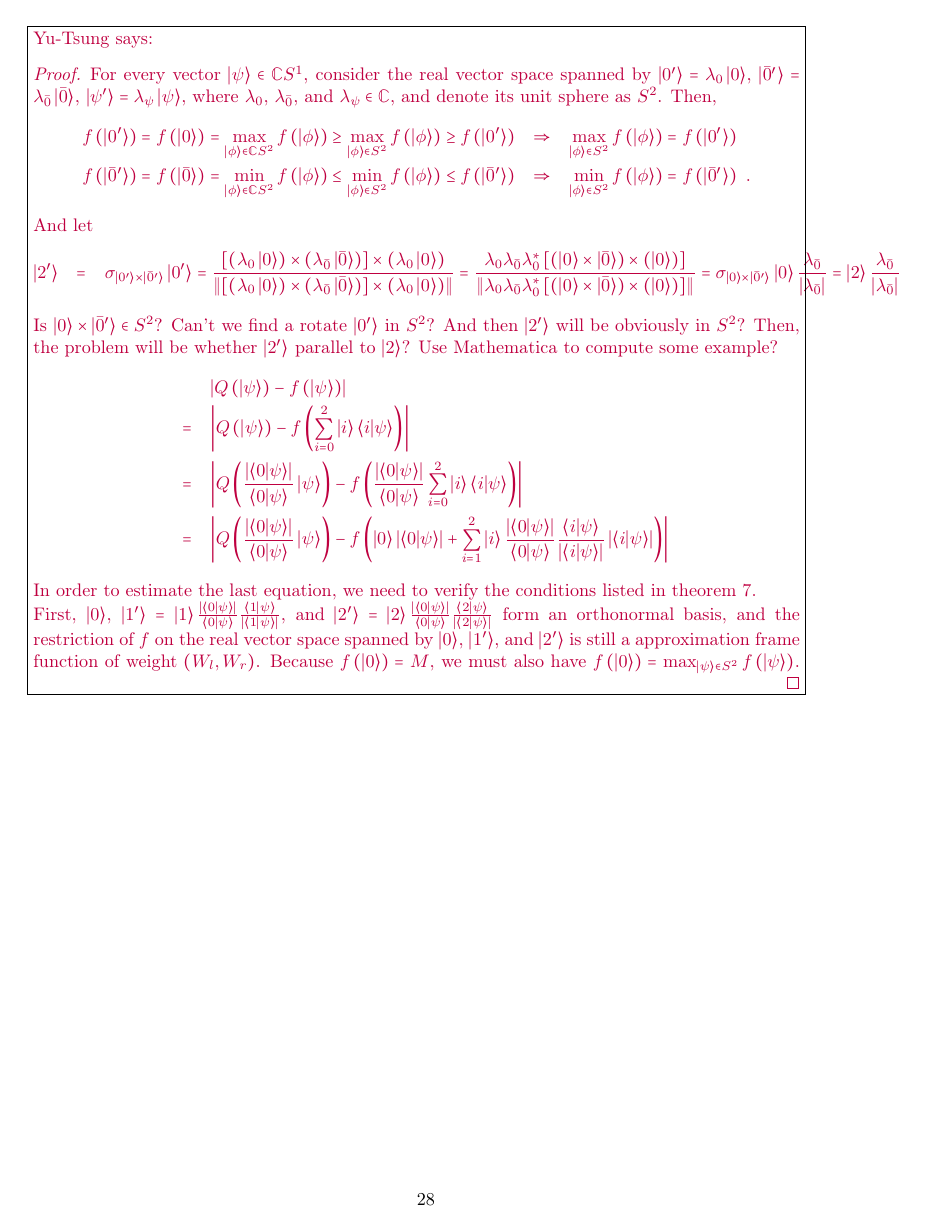
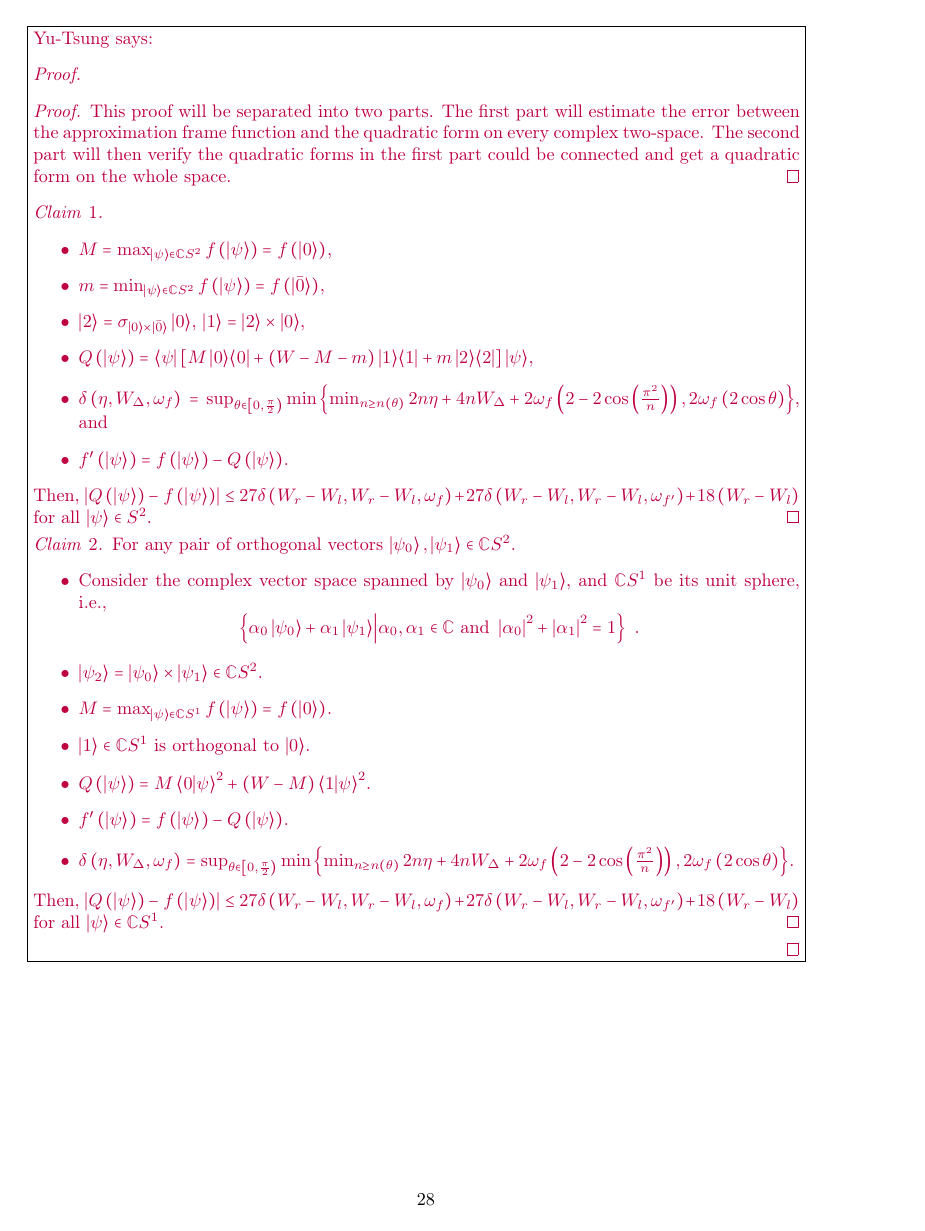
Before and after one commit to yuttai/Contextuality-and-Nonlocality-in-Discrete-Quantum-Theory, a LaTeX document (prob.tex): page 28 of 28. Compiled offline with pdfLaTeX; a missing font is replaced by an installed copy or a similar font.

Commit message:
prob.tex \section{Proofs} Delete the wrong approach; revert to 5b41eb...
The previous approach is likely wrong because the complex 3-space is
really a real 6-space. Therefore, the rotation might not be able to
expressed as the cross product, and the target quadratic form might not
be as easy as the one used for real 3-space...

```diff
--- a/prob.tex
+++ b/prob.tex
@@ -2472,51 +2472,49 @@ $W=\frac{W_{l}+W_{r}}{2}$. Recall $f$ could be uniquely extended
 to the whole space~$\mathbb{C}^{3}$ by $f\left(0\right)=0$ and
 $f\left(\ket{\psi}\right)=\left\Vert \ket{\psi}\right\Vert ^{2}f\left(\left\Vert \ket{\psi}\right\Vert ^{-1}\ket{\psi}\right)$
 for nonzero vector~$\ket{\psi}$.
+\end{itemize}
+Then, $\left|Q\left(\ket{\psi}\right)-f\left(\ket{\psi}\right)\right|\le27\delta\left(W_{r}-W_{l},W_{r}-W_{l},\omega_{f}\right)+27\delta\left(W_{r}-W_{l},W_{r}-W_{l},\omega_{f'}\right)+18\left(W_{r}-W_{l}\right)$
+for all $\ket{\psi}\in\mathbb{C}S^{2}$.\qed\end{thm}}
+
+\yutsung{
+\begin{proof}
+~
+\begin{proof}
+This proof will be separated into two parts. The first part will estimate
+the error between the approximation frame function and the quadratic
+form on every complex two-space. The second part will then verify
+the quadratic forms in the first part could be connected and get a
+quadratic form on the whole space.
+\end{proof}
+\begin{claim}~
+\begin{itemize}
 \item $M=\max_{\ket{\psi}\in\mathbb{C}S^{2}}f\left(\ket{\psi}\right)=f\left(\ket{0}\right)$,
-$m=\min_{\ket{\psi}\in\mathbb{C}S^{2}}f\left(\ket{\psi}\right)=f\left(\ket{\bar{0}}\right)$,
+\item $m=\min_{\ket{\psi}\in\mathbb{C}S^{2}}f\left(\ket{\psi}\right)=f\left(\ket{\bar{0}}\right)$,
 \item $\ket{2}=\sigma_{\ket{0}\times\ket{\bar{0}}}\ket{0}$, $\ket{1}=\ket{2}\times\ket{0}$,
-\item $Q\left(\ket{\psi}\right)=M\ip{\psi}{0}\ip{0}{\psi}+\left(W-M-m\right)\ip{\psi}{1}\ip{1}{\psi}+m\ip{\psi}{2}\ip{2}{\psi}$,
+\item $Q\left(\ket{\psi}\right)=\bra{\psi}\left[M\proj{0}+\left(W-M-m\right)\proj{1}+m\proj{2}\right]\ket{\psi}$,
 \item $\delta\left(\eta,W_{\Delta},\omega_{f}\right)=\sup_{\theta\in\left[0,\frac{\pi}{2}\right)}\min\left\{ \min_{n\ge n\left(\theta\right)}2n\eta+4nW_{\Delta}+2\omega_{f}\left(2-2\cos\left(\frac{\pi^{2}}{n}\right)\right),2\omega_{f}\left(2\cos\theta\right)\right\} $,
 and
 \item $f'\left(\ket{\psi}\right)=f\left(\ket{\psi}\right)-Q\left(\ket{\psi}\right)$.
 \end{itemize}
 Then, $\left|Q\left(\ket{\psi}\right)-f\left(\ket{\psi}\right)\right|\le27\delta\left(W_{r}-W_{l},W_{r}-W_{l},\omega_{f}\right)+27\delta\left(W_{r}-W_{l},W_{r}-W_{l},\omega_{f'}\right)+18\left(W_{r}-W_{l}\right)$
-for all $\ket{\psi}\in\mathbb{C}S^{2}$.\qed\end{thm}}
-
-\yutsung{
-\begin{proof}
-For every vector~$\ket{\psi}\in\mathbb{C}S^{1}$, consider the real
-vector space spanned by $\ket{0'}=\lambda_{0}\ket{0}$, $\ket{\bar{0}'}=\lambda_{\bar{0}}\ket{\bar{0}}$,
-$\ket{\psi'}=\lambda_{\psi}\ket{\psi}$, where $\lambda_{0}$, $\lambda_{\bar{0}}$,
-and $\lambda_{\psi}\in\mathbb{C}$, and denote its unit sphere as
-$S^{2}$. Then,
-\begin{eqnarray*}
-f\left(\ket{0'}\right)=f\left(\ket{0}\right)=\max_{\ket{\phi}\in\mathbb{C}S^{2}}f\left(\ket{\phi}\right)\ge\max_{\ket{\phi}\in S^{2}}f\left(\ket{\phi}\right)\ge f\left(\ket{0'}\right) & \Rightarrow & \max_{\ket{\phi}\in S^{2}}f\left(\ket{\phi}\right)=f\left(\ket{0'}\right)\\
-f\left(\ket{\bar{0}'}\right)=f\left(\ket{\bar{0}}\right)=\min_{\ket{\phi}\in\mathbb{C}S^{2}}f\left(\ket{\phi}\right)\le\min_{\ket{\phi}\in S^{2}}f\left(\ket{\phi}\right)\le f\left(\ket{\bar{0}'}\right) & \Rightarrow & \min_{\ket{\phi}\in S^{2}}f\left(\ket{\phi}\right)=f\left(\ket{\bar{0}'}\right)\textrm{ .}
-\end{eqnarray*}
-And let
-\begin{eqnarray*}
-\ket{2'} & = & \sigma_{\ket{0'}\times\ket{\bar{0}'}}\ket{0'}=\frac{\left[\left(\lambda_{0}\ket{0}\right)\times\left(\lambda_{\bar{0}}\ket{\bar{0}}\right)\right]\times\left(\lambda_{0}\ket{0}\right)}{\left\Vert \left[\left(\lambda_{0}\ket{0}\right)\times\left(\lambda_{\bar{0}}\ket{\bar{0}}\right)\right]\times\left(\lambda_{0}\ket{0}\right)\right\Vert }=\frac{\lambda_{0}\lambda_{\bar{0}}\lambda_{0}^{*}\left[\left(\ket{0}\times\ket{\bar{0}}\right)\times\left(\ket{0}\right)\right]}{\left\Vert \lambda_{0}\lambda_{\bar{0}}\lambda_{0}^{*}\left[\left(\ket{0}\times\ket{\bar{0}}\right)\times\left(\ket{0}\right)\right]\right\Vert }=\sigma_{\ket{0}\times\ket{\bar{0}'}}\ket{0}\frac{\lambda_{\bar{0}}}{\left|\lambda_{\bar{0}}\right|}=\ket{2}\frac{\lambda_{\bar{0}}}{\left|\lambda_{\bar{0}}\right|}
-\end{eqnarray*}
-Is $\ket{0}\times\ket{\bar{0}'}\in S^{2}$? Can't we find a rotate
-$\ket{0'}$ in $S^{2}$? And then $\ket{2'}$ will be obviously in
-$S^{2}$? Then, the problem will be whether $\ket{2'}$ parallel to
-$\ket{2}$? Use Mathematica to compute some example?
-\begin{eqnarray*}
- &  & \left|Q\left(\ket{\psi}\right)-f\left(\ket{\psi}\right)\right|\\
- & = & \left|Q\left(\ket{\psi}\right)-f\left(\sum_{i=0}^{2}\ket{i}\ip{i}{\psi}\right)\right|\\
- & = & \left|Q\left(\frac{\left|\ip{0}{\psi}\right|}{\ip{0}{\psi}}\ket{\psi}\right)-f\left(\frac{\left|\ip{0}{\psi}\right|}{\ip{0}{\psi}}\sum_{i=0}^{2}\ket{i}\ip{i}{\psi}\right)\right|\\
- & = & \left|Q\left(\frac{\left|\ip{0}{\psi}\right|}{\ip{0}{\psi}}\ket{\psi}\right)-f\left(\ket{0}\left|\ip{0}{\psi}\right|+\sum_{i=1}^{2}\ket{i}\frac{\left|\ip{0}{\psi}\right|}{\ip{0}{\psi}}\frac{\ip{i}{\psi}}{\left|\ip{i}{\psi}\right|}\left|\ip{i}{\psi}\right|\right)\right|
-\end{eqnarray*}
-In order to estimate the last equation, we need to verify the conditions
-listed in theorem~\ref{thm:analogTheorem23RichmanBridges1999}.
-
-First, $\ket{0}$, $\ket{1'}=\ket{1}\frac{\left|\ip{0}{\psi}\right|}{\ip{0}{\psi}}\frac{\ip{1}{\psi}}{\left|\ip{1}{\psi}\right|}$,
-and $\ket{2'}=\ket{2}\frac{\left|\ip{0}{\psi}\right|}{\ip{0}{\psi}}\frac{\ip{2}{\psi}}{\left|\ip{2}{\psi}\right|}$
-form an orthonormal basis, and the restriction of $f$ on the real
-vector space spanned by $\ket{0}$, $\ket{1'}$, and $\ket{2'}$ is
-still a approximation frame function of weight~$\left(W_{l},W_{r}\right)$.
-Because $f\left(\ket{0}\right)=M$, we must also have $f\left(\ket{0}\right)=\max_{\ket{\psi}\in S^{2}}f\left(\ket{\psi}\right)$.
+for all $\ket{\psi}\in S^{2}$. \qed\end{claim}
+
+\begin{claim}For any pair of orthogonal vectors~$\ket{\psi_{0}},\ket{\psi_{1}}\in\mathbb{C}S^{2}$.
+\begin{itemize}
+\item Consider the complex vector space spanned by $\ket{\psi_{0}}$ and
+$\ket{\psi_{1}}$, and $\mathbb{C}S^{1}$ be its unit sphere, i.e.,
+\[
+\left\{ \alpha_{0}\ket{\psi_{0}}+\alpha_{1}\ket{\psi_{1}}\middle|\alpha_{0},\alpha_{1}\in\mathbb{C}\textrm{ and }\left|\alpha_{0}\right|^{2}+\left|\alpha_{1}\right|^{2}=1\right\} \textrm{ .}
+\]
+\item $\ket{\psi_{2}}=\ket{\psi_{0}}\times\ket{\psi_{1}}\in\mathbb{C}S^{2}$.
+\item $M=\max_{\ket{\psi}\in\mathbb{C}S^{1}}f\left(\ket{\psi}\right)=f\left(\ket{0}\right)$.
+\item $\ket{1}\in\mathbb{C}S^{1}$ is orthogonal to $\ket{0}$.
+\item $Q\left(\ket{\psi}\right)=M\ip{0}{\psi}^{2}+\left(W-M\right)\ip{1}{\psi}^{2}$.
+\item $f'\left(\ket{\psi}\right)=f\left(\ket{\psi}\right)-Q\left(\ket{\psi}\right)$.
+\item $\delta\left(\eta,W_{\Delta},\omega_{f}\right)=\sup_{\theta\in\left[0,\frac{\pi}{2}\right)}\min\left\{ \min_{n\ge n\left(\theta\right)}2n\eta+4nW_{\Delta}+2\omega_{f}\left(2-2\cos\left(\frac{\pi^{2}}{n}\right)\right),2\omega_{f}\left(2\cos\theta\right)\right\} $.
+\end{itemize}
+Then, $\left|Q\left(\ket{\psi}\right)-f\left(\ket{\psi}\right)\right|\le27\delta\left(W_{r}-W_{l},W_{r}-W_{l},\omega_{f}\right)+27\delta\left(W_{r}-W_{l},W_{r}-W_{l},\omega_{f'}\right)+18\left(W_{r}-W_{l}\right)$
+for all $\ket{\psi}\in\mathbb{C}S^{1}$.\qed\end{claim}
 \end{proof}
 }
 
```
Also changed, not shown: prob.pdf, prob.tex (4 more changed lines), 1 other file.
